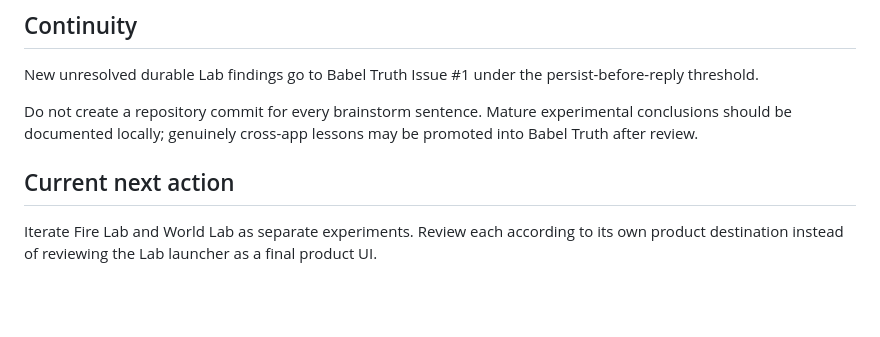
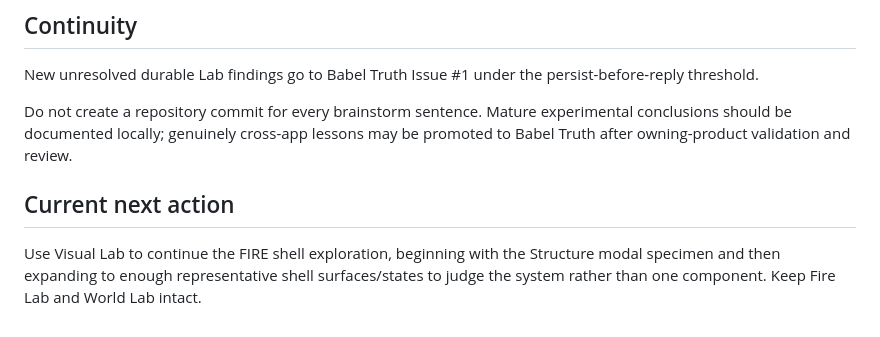
Before and after one commit to BabeDrums/babel-lab, a Markdown page: START_HERE.md, the part around one of its changes. Rendered like a GitHub page; blank space fills up the shorter version.

```diff
--- a/START_HERE.md
+++ b/START_HERE.md
@@ -87,8 +82,8 @@ Promote validated semantics/decisions, not prototype code by default.
 
 New unresolved durable Lab findings go to Babel Truth Issue #1 under the persist-before-reply threshold.
 
-Do not create a repository commit for every brainstorm sentence. Mature experimental conclusions should be documented locally; genuinely cross-app lessons may be promoted into Babel Truth after review.
+Do not create a repository commit for every brainstorm sentence. Mature experimental conclusions should be documented locally; genuinely cross-app lessons may be promoted to Babel Truth after owning-product validation and review.
 
 ## Current next action
 
-Iterate Fire Lab and World Lab as separate experiments. Review each according to its own product destination instead of reviewing the Lab launcher as a final product UI.
+Use Visual Lab to continue the FIRE shell exploration, beginning with the Structure modal specimen and then expanding to enough representative shell surfaces/states to judge the system rather than one component. Keep Fire Lab and World Lab intact.
```
Also changed, not shown: other parts of START_HERE.md (+39 -44 lines).
